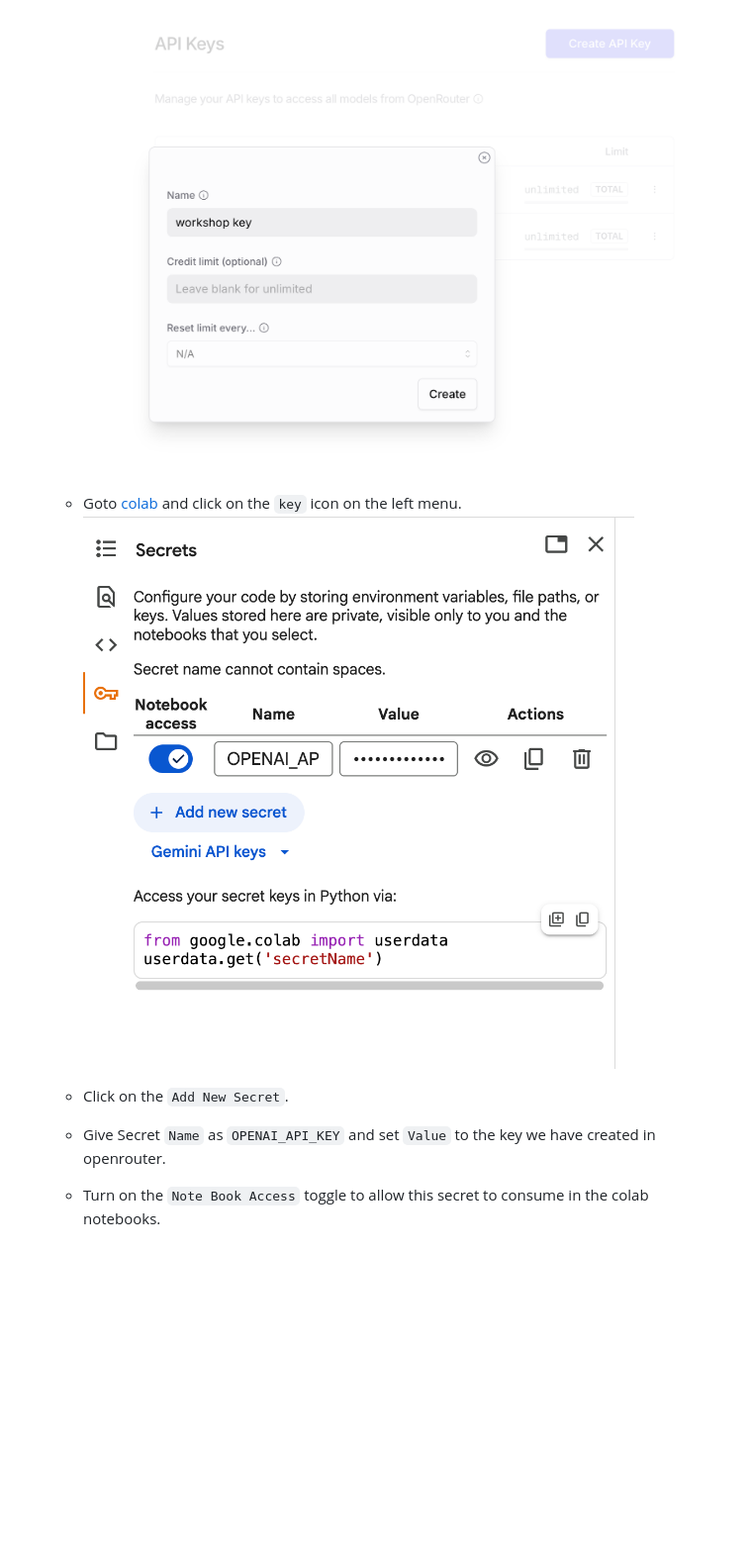
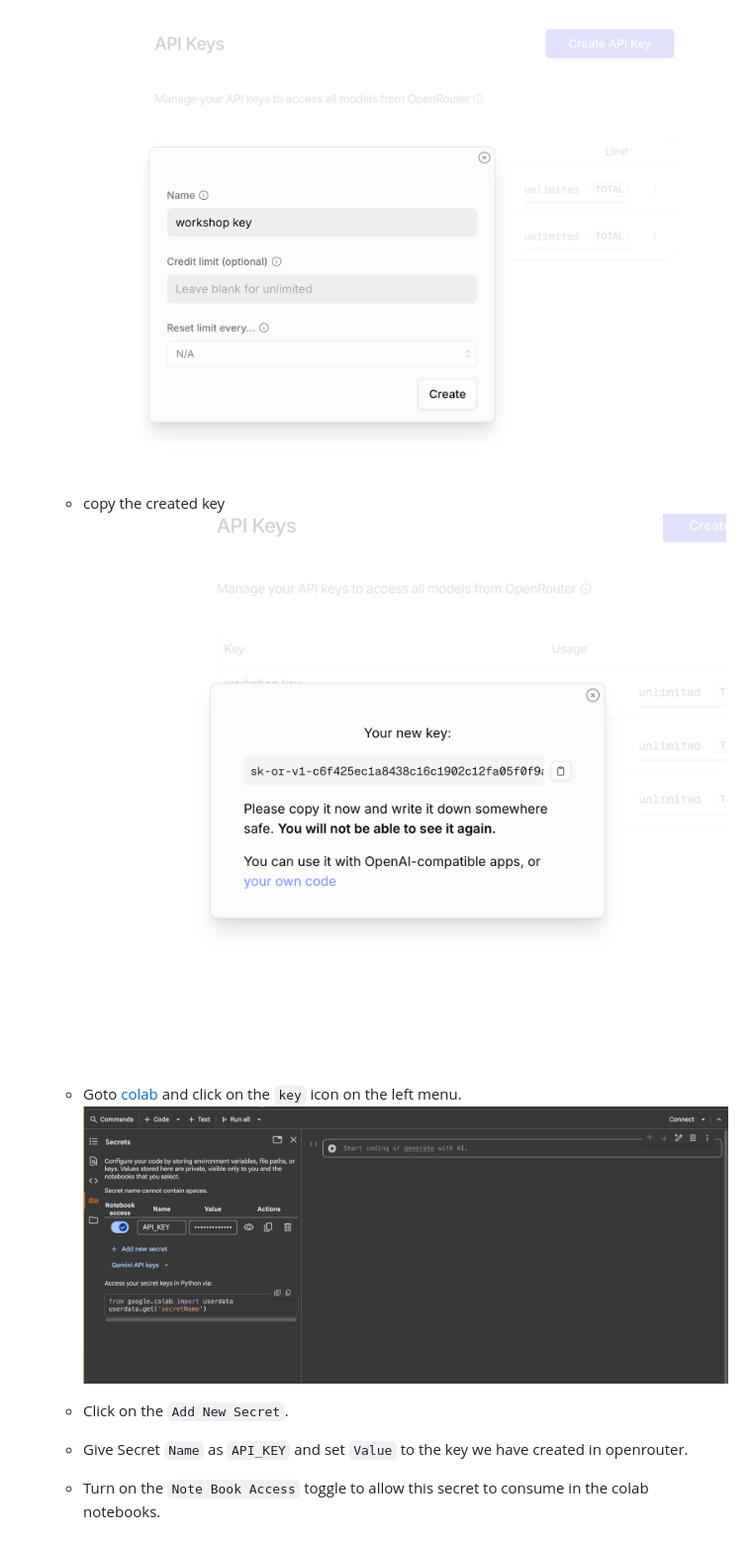
Before and after one commit to kissflow/prompt2finetune, a Markdown page: README.md, the part around the change printed below. Shown: that part at 99% size. GitHub-like rendering; pictures changed too: images/key-copy.png (added), images/setup-key.png; blank space fills up the shorter version.

```diff
--- a/README.md
+++ b/README.md
@@ -16,12 +16,15 @@ Practical AI: From Prompting to Fine-Tuning
   - click on the `create new key` button and fill up the name and leave the next fields blank and click on create. Copy the key and paste it in the any notepad
   ![alt text](images//createkey.png)
 
+  - copy the created key
+  ![alt text](images//key-copy.png)
+
   - Goto <a href="https://colab.research.google.com/" target="_blank">colab</a> and click on the `key` icon on the left menu.
   ![alt text](images//setup-key.png)
 
   - Click on the `Add New Secret`.
 
-  - Give Secret `Name` as `OPENAI_API_KEY` and set `Value` to the key we have created in openrouter.
+  - Give Secret `Name` as `API_KEY` and set `Value` to the key we have created in openrouter.
 
   - Turn on the `Note Book Access` toggle to allow this secret to consume in the colab notebooks.
 
```
Also changed, not shown: other parts of README.md (+0 -4 lines).
